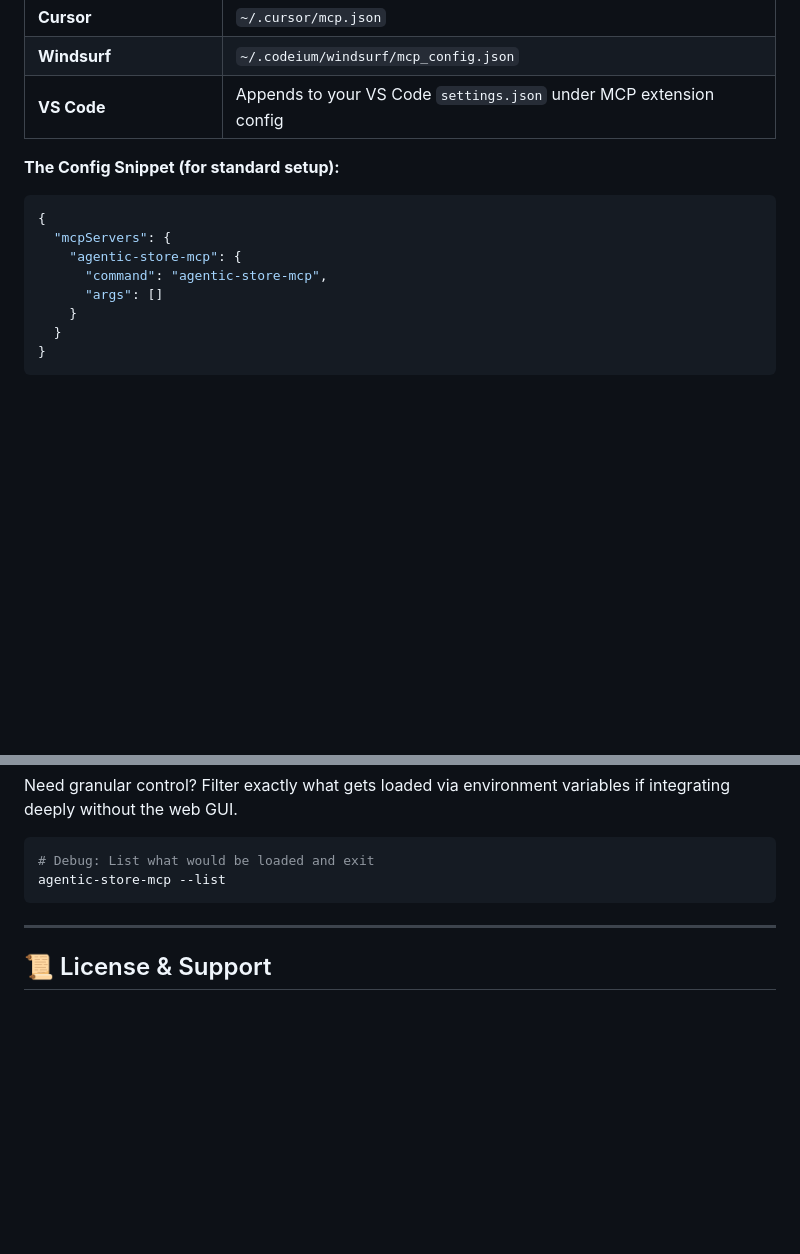
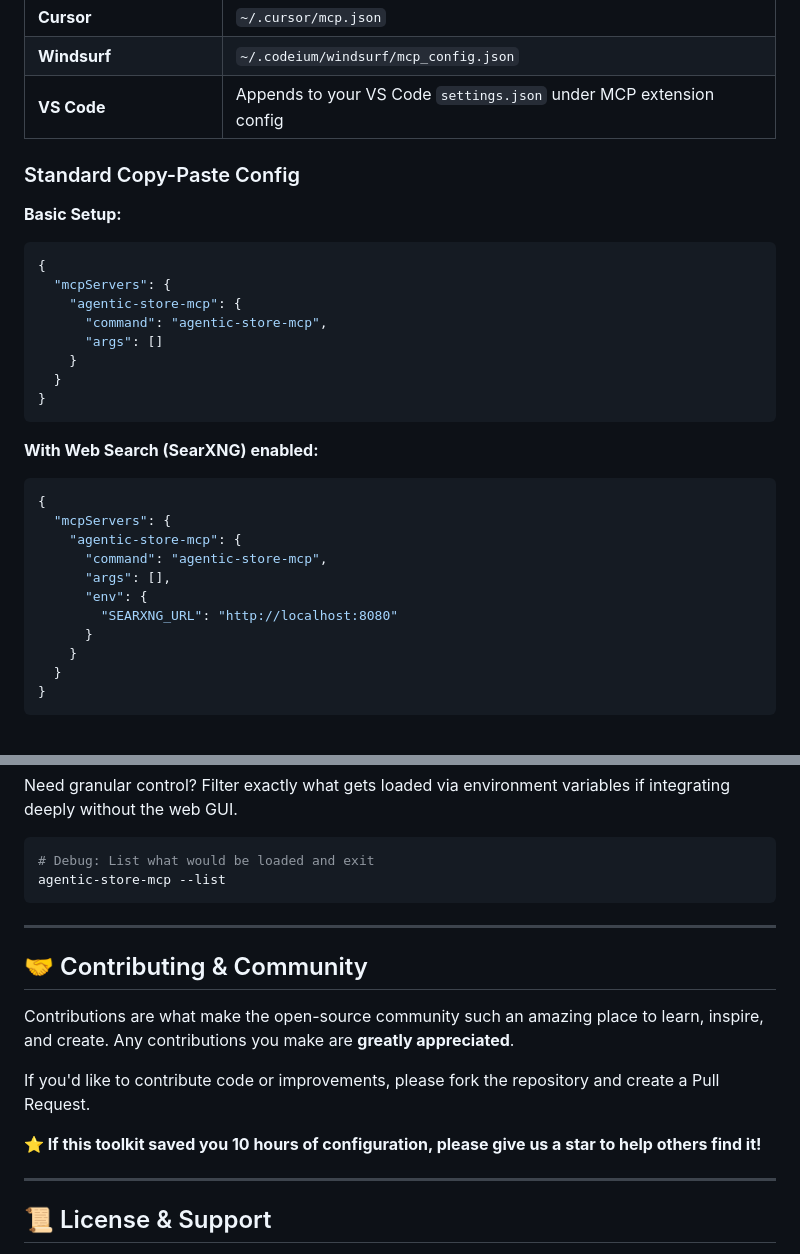
Before and after one commit to agenticstore/agentic-store-mcp, a Markdown page: README.md, 2 parts joined by grey strips. GitHub-like rendering; blank space fills up the shorter version.

````diff
--- a/README.md
+++ b/README.md
@@ -146,13 +171,30 @@ Add the configuration snippet to your respective client's config file. **Remembe
 | **Windsurf** | `~/.codeium/windsurf/mcp_config.json` |
 | **VS Code** | Appends to your VS Code `settings.json` under MCP extension config |
 
-**The Config Snippet (for standard setup):**
+### Standard Copy-Paste Config
+
+**Basic Setup:**
 ```json
 {
   "mcpServers": {
     "agentic-store-mcp": {
       "command": "agentic-store-mcp",
       "args": []
+    }
+  }
+}
+```
+
+**With Web Search (SearXNG) enabled:**
+```json
+{
+  "mcpServers": {
+    "agentic-store-mcp": {
+      "command": "agentic-store-mcp",
+      "args": [],
+      "env": {
+        "SEARXNG_URL": "http://localhost:8080"
+      }
     }
   }
 }
@@ -288,6 +330,16 @@ agentic-store-mcp --list
 
 ---
 
+## 🤝 Contributing & Community
+
+Contributions are what make the open-source community such an amazing place to learn, inspire, and create. Any contributions you make are **greatly appreciated**.
+
+If you'd like to contribute code or improvements, please fork the repository and create a Pull Request.
+
+**⭐ If this toolkit saved you 10 hours of configuration, please give us a star to help others find it!**
+
+---
+
 ## 📜 License & Support
 
 This project is licensed under the **MIT License** — free to use, modify, and distribute. See [LICENSE](LICENSE) for details.
````
Also changed, not shown: other parts of README.md (+29 -4 lines), docs/Agentic Store MCP Architecture.png (added).
